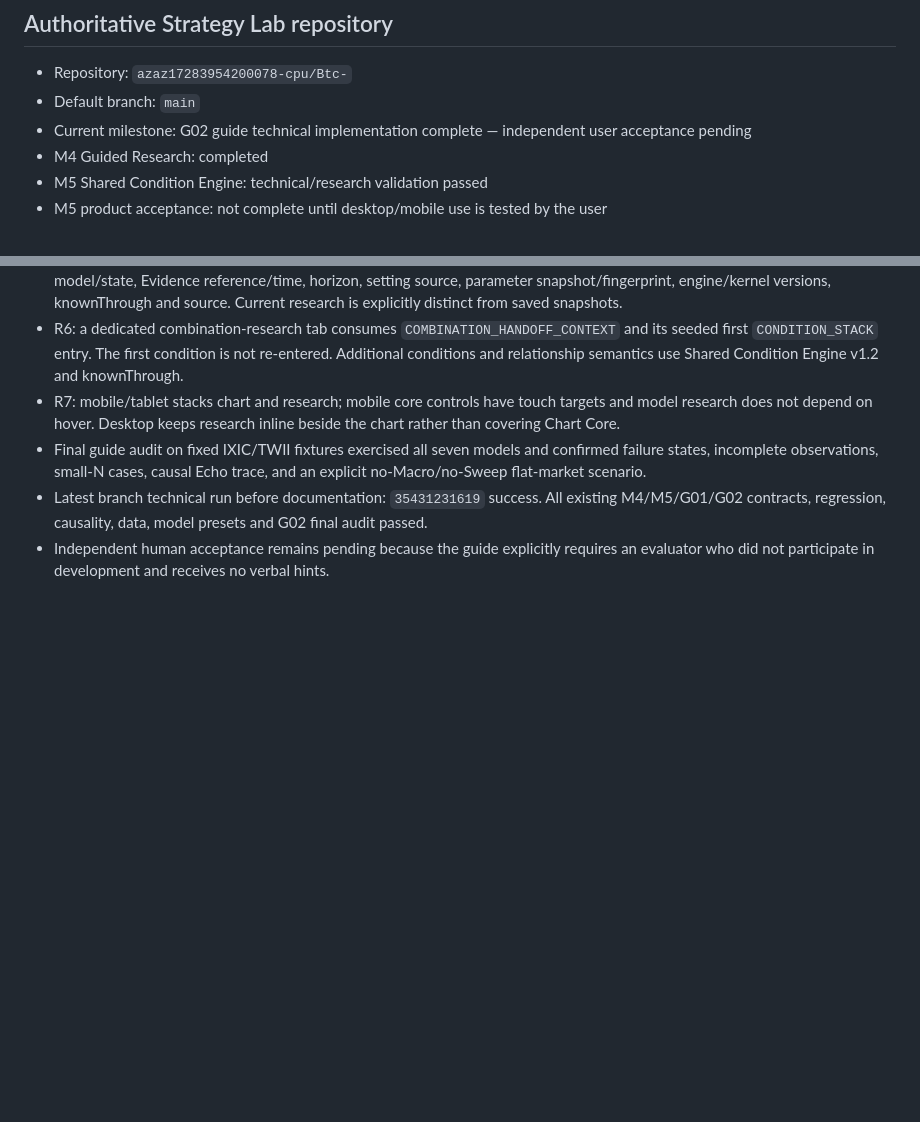
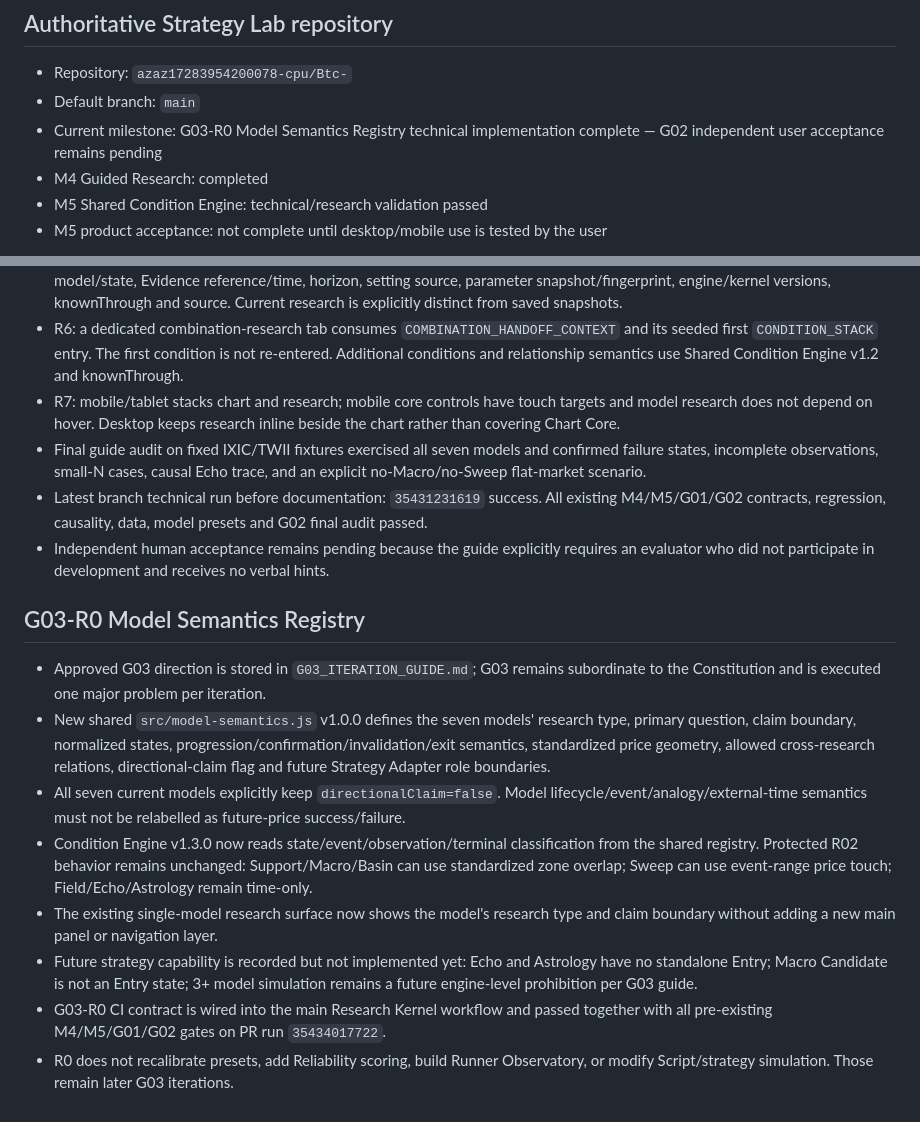
Before and after one commit to azaz17283954200078-cpu/Btc-, a Markdown page: PROJECT_STATE.md, 2 parts joined by grey strips. Rendered like a GitHub page; blank space fills up the shorter version.

Commit message:
G03-R0: record semantics foundation in project state

```diff
--- a/PROJECT_STATE.md
+++ b/PROJECT_STATE.md
@@ -4,7 +4,7 @@
 
 - Repository: `azaz17283954200078-cpu/Btc-`
 - Default branch: `main`
-- Current milestone: G02 guide technical implementation complete — independent user acceptance pending
+- Current milestone: G03-R0 Model Semantics Registry technical implementation complete — G02 independent user acceptance remains pending
 - M4 Guided Research: completed
 - M5 Shared Condition Engine: technical/research validation passed
 - M5 product acceptance: not complete until desktop/mobile use is tested by the user
@@ -89,3 +89,14 @@ This repository is the source of truth for Strategy Lab. Do not use `strategy-fl
 - Final guide audit on fixed IXIC/TWII fixtures exercised all seven models and confirmed failure states, incomplete observations, small-N cases, causal Echo trace, and an explicit no-Macro/no-Sweep flat-market scenario.
 - Latest branch technical run before documentation: `35431231619` success. All existing M4/M5/G01/G02 contracts, regression, causality, data, model presets and G02 final audit passed.
 - Independent human acceptance remains pending because the guide explicitly requires an evaluator who did not participate in development and receives no verbal hints.
+
+
+## G03-R0 Model Semantics Registry
+- Approved G03 direction is stored in `G03_ITERATION_GUIDE.md`; G03 remains subordinate to the Constitution and is executed one major problem per iteration.
+- New shared `src/model-semantics.js` v1.0.0 defines the seven models' research type, primary question, claim boundary, normalized states, progression/confirmation/invalidation/exit semantics, standardized price geometry, allowed cross-research relations, directional-claim flag and future Strategy Adapter role boundaries.
+- All seven current models explicitly keep `directionalClaim=false`. Model lifecycle/event/analogy/external-time semantics must not be relabelled as future-price success/failure.
+- Condition Engine v1.3.0 now reads state/event/observation/terminal classification from the shared registry. Protected R02 behavior remains unchanged: Support/Macro/Basin can use standardized zone overlap; Sweep can use event-range price touch; Field/Echo/Astrology remain time-only.
+- The existing single-model research surface now shows the model's research type and claim boundary without adding a new main panel or navigation layer.
+- Future strategy capability is recorded but not implemented yet: Echo and Astrology have no standalone Entry; Macro Candidate is not an Entry state; 3+ model simulation remains a future engine-level prohibition per G03 guide.
+- G03-R0 CI contract is wired into the main Research Kernel workflow and passed together with all pre-existing M4/M5/G01/G02 gates on PR run `35434017722`.
+- R0 does not recalibrate presets, add Reliability scoring, build Runner Observatory, or modify Script/strategy simulation. Those remain later G03 iterations.
```
